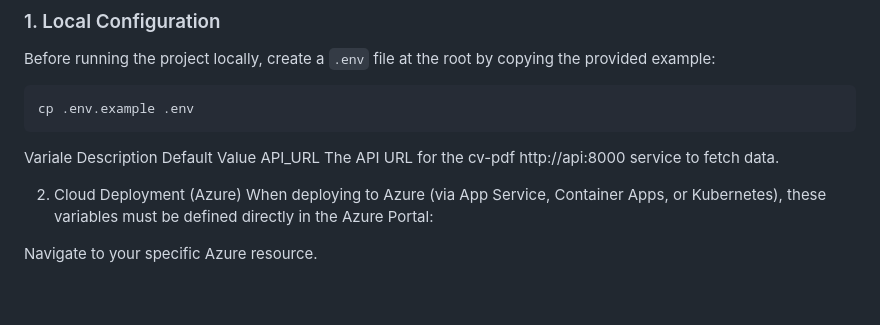
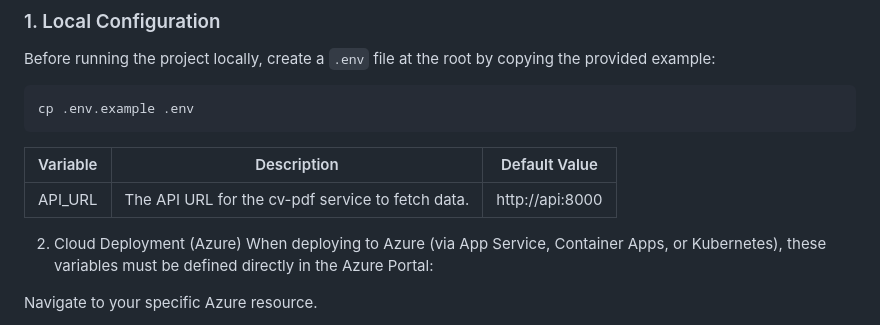
Before and after one commit to jaims-31/cloud-native-cv, a Markdown page: README.md, the part around the change. GitHub-like rendering; blank space fills up the shorter version.

Commit message:
Improve variable documentation format in README.md
Updated variable table format in README.md for clarity.

````diff
--- a/README.md
+++ b/README.md
@@ -77,9 +77,9 @@ Before running the project locally, create a `.env` file at the root by copying
 cp .env.example .env
 ```
 
-Variale                       Description                             Default  Value
-API_URL                       The API URL for the cv-pdf              http://api:8000
-                              service to fetch data.
+| Variable | Description | Default Value |
+| --- | --- | --- |
+| API_URL | The API URL for the cv-pdf service to fetch data. | http://api:8000 |
 
 
 2. Cloud Deployment (Azure)
````
